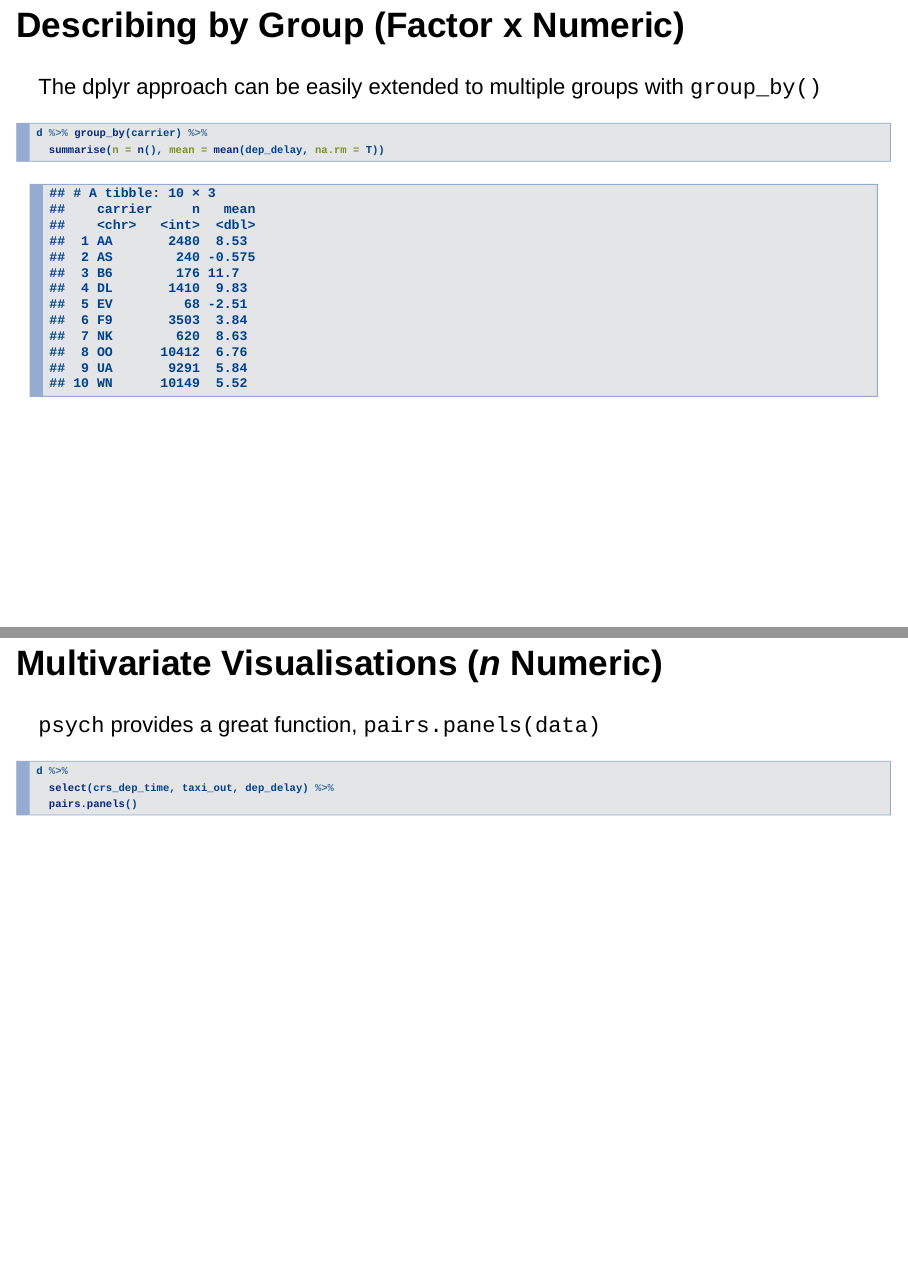
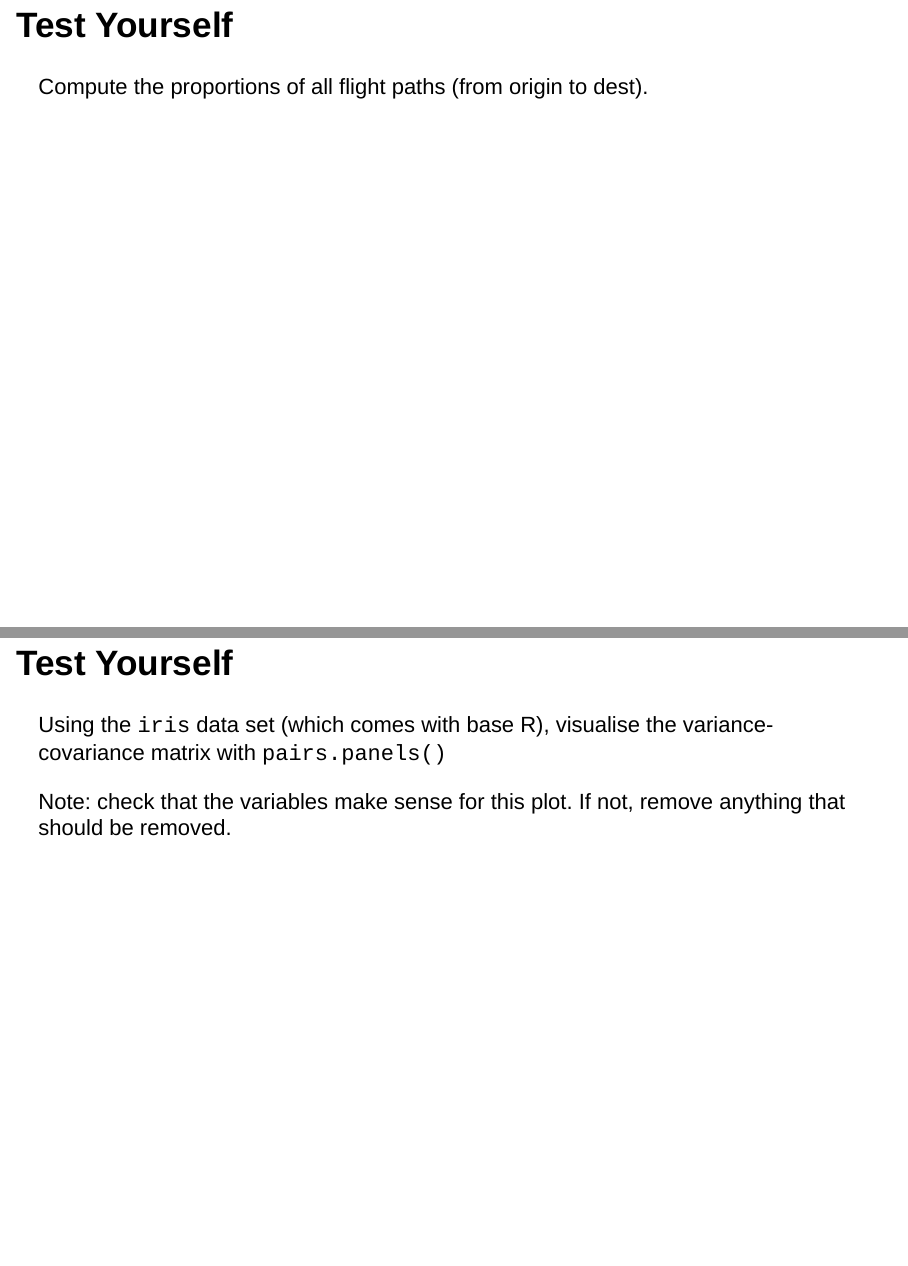
Before and after one commit to drsimonj/functional-science, an R Markdown document (Rmd/slides/using-R/descriptive-stats-dplyr.Rmd): pages 54 and 58 of 59 before the commit and pages 54 and 61 of 61 after it, joined at a grey line. Rendered offline with R 4.5, knitr and Pandoc, with nearby package versions; drawn as Slidy slides in place of the format the file asks for.

Commit message:
Descriptives completed

````diff
--- a/Rmd/slides/using-R/descriptive-stats-dplyr.Rmd
+++ b/Rmd/slides/using-R/descriptive-stats-dplyr.Rmd
@@ -299,6 +299,10 @@ d %>%
   summarise(n = n())
 ```
 
+## Test Yourself
+
+Compute the proportions of all flight paths (from origin to dest).
+
 ## Describing by Group (Factor x Numeric)
 
 The dplyr approach can be easily extended to multiple groups with `group_by()`
@@ -325,3 +329,9 @@ d %>%
   select(crs_dep_time, taxi_out, dep_delay) %>%
   pairs.panels()
 ```
+
+## Test Yourself
+
+Using the `iris` data set (which comes with base R), visualise the variance-covariance matrix with `pairs.panels()`
+
+Note: check that the variables make sense for this plot. If not, remove anything that should be removed.
````
